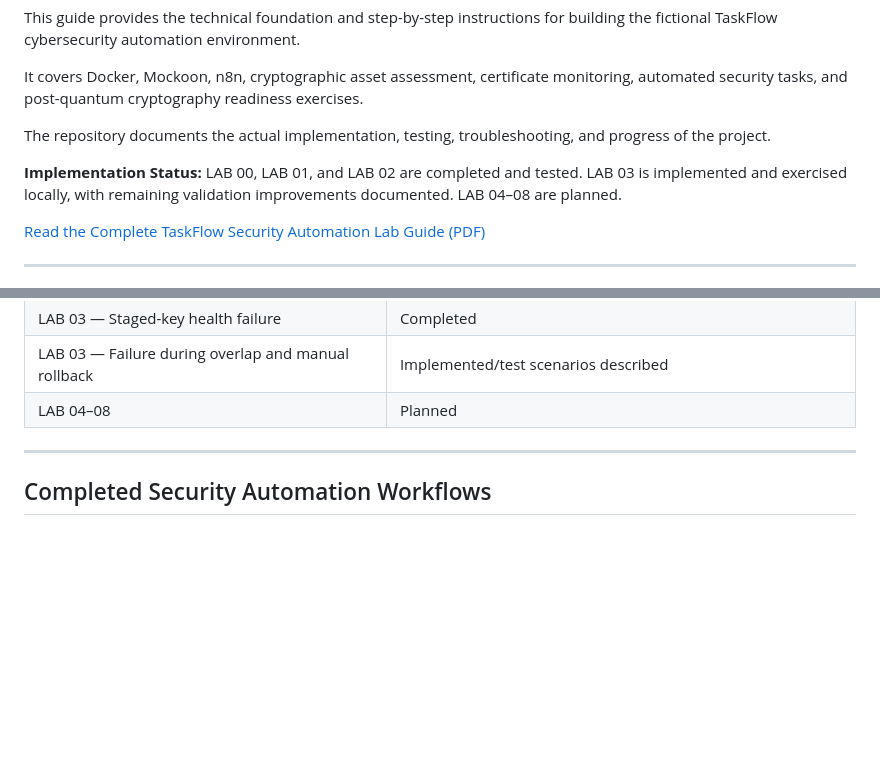
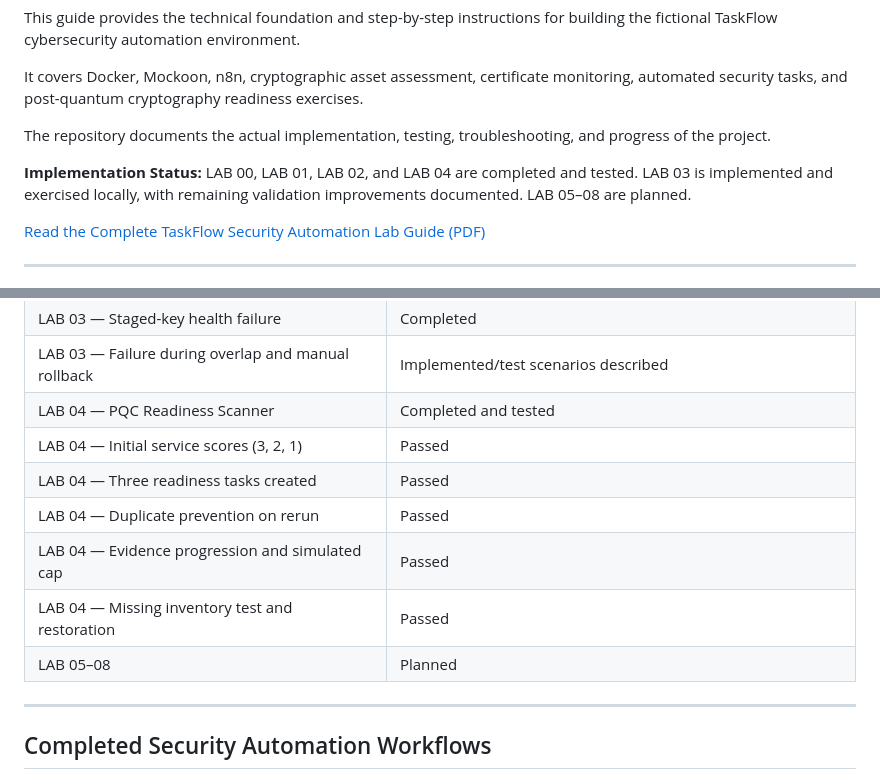
Before and after one commit to Shivalik-coder/TaskFlow-Security-Automation-Lab, a Markdown page: README.md, 2 parts joined by grey strips. GitHub-like rendering; blank space fills up the shorter version.

```diff
--- a/README.md
+++ b/README.md
@@ -31,7 +31,7 @@ It covers Docker, Mockoon, n8n, cryptographic asset assessment, certificate moni
 
 The repository documents the actual implementation, testing, troubleshooting, and progress of the project.
 
-**Implementation Status:** LAB 00, LAB 01, and LAB 02 are completed and tested. LAB 03 is implemented and exercised locally, with remaining validation improvements documented. LAB 04–08 are planned.
+**Implementation Status:** LAB 00, LAB 01, LAB 02, and LAB 04 are completed and tested. LAB 03 is implemented and exercised locally, with remaining validation improvements documented. LAB 05–08 are planned.
 
 [Read the Complete TaskFlow Security Automation Lab Guide (PDF)](docs/TaskFlow-Security-Automation-Lab-Guide.pdf)
 
@@ -133,7 +133,13 @@ The environment is designed for local educational use only. Its development sett
 | LAB 03 — Retirement and task closure | Passed for tested path; retirement deadline guard pending |
 | LAB 03 — Staged-key health failure | Completed |
 | LAB 03 — Failure during overlap and manual rollback | Implemented/test scenarios described |
-| LAB 04–08 | Planned |
+| LAB 04 — PQC Readiness Scanner | Completed and tested |
+| LAB 04 — Initial service scores (3, 2, 1) | Passed |
+| LAB 04 — Three readiness tasks created | Passed |
+| LAB 04 — Duplicate prevention on rerun | Passed |
+| LAB 04 — Evidence progression and simulated cap | Passed |
+| LAB 04 — Missing inventory test and restoration | Passed |
+| LAB 05–08 | Planned |
 
 ---
 
```
Also changed, not shown: other parts of README.md (+60 -10 lines).
